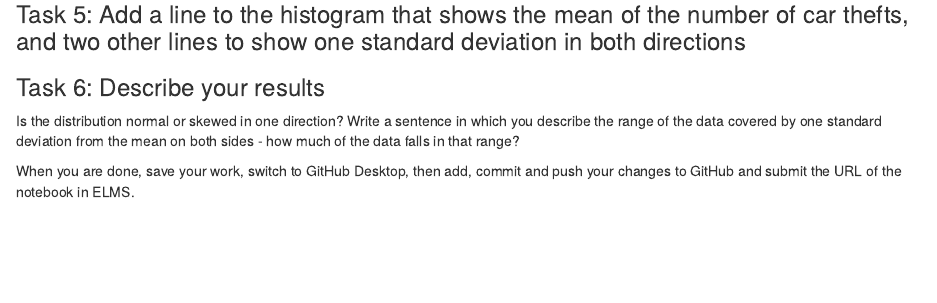
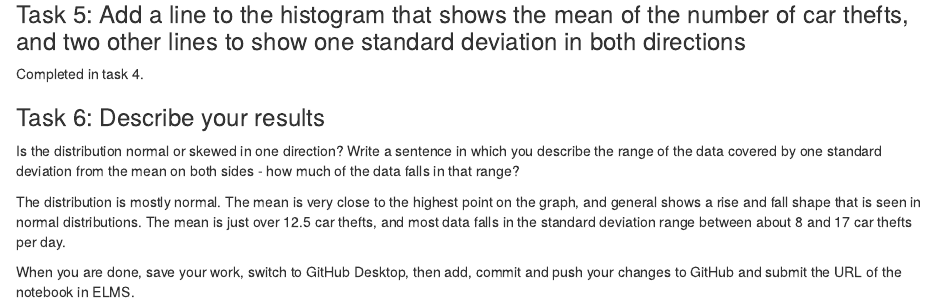
Before and after one commit to eputnam1/jour405_spring26, an R Markdown document (activities/CarThefts.Rmd): the page in a window 1100 px wide, from 1020 px down. Rendered offline with R 4.5, knitr and Pandoc, with nearby package versions; some code elsewhere in the file could not run offline.

Commit message:
Update CarThefts.Rmd

```diff
--- a/activities/CarThefts.Rmd
+++ b/activities/CarThefts.Rmd
@@ -41,11 +41,13 @@ car_thefts |>
 
 ### Task 5: Add a line to the histogram that shows the mean of the number of car thefts, and two other lines to show one standard deviation in both directions
 
+Completed in task 4.
 
 ### Task 6: Describe your results
 
 Is the distribution normal or skewed in one direction? Write a sentence in which you describe the range of the data covered by one standard deviation from the mean on both sides - how much of the data falls in that range?
 
+The distribution is mostly normal. The mean is very close to the highest point on the graph, and general shows a rise and fall shape that is seen in normal distributions. The mean is just over 12.5 car thefts, and most data falls in the standard deviation range between about 8 and 17 car thefts per day.
 
 
 When you are done, save your work, switch to GitHub Desktop, then add, commit and push your changes to GitHub and submit the URL of the notebook in ELMS.
```
